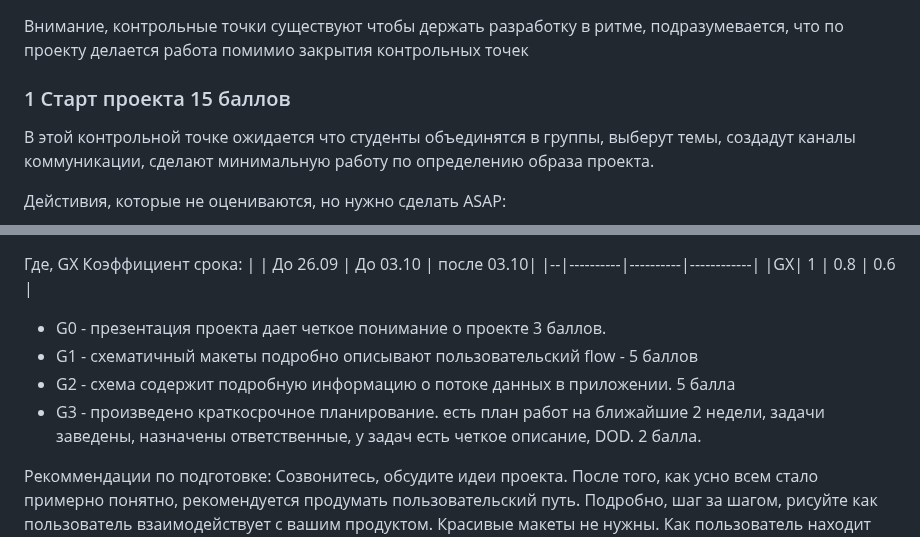
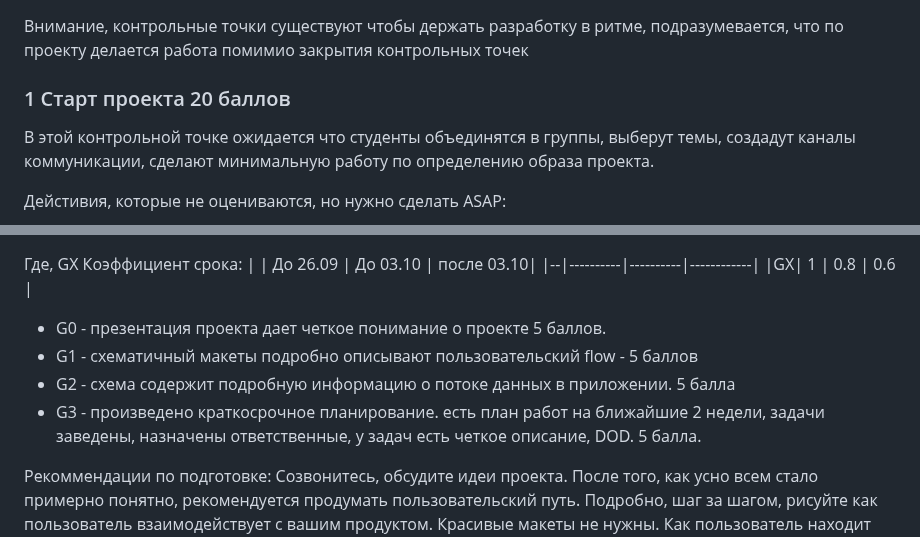
Before and after one commit to stepancar-web-programming/readme, a Markdown page: PROJECT.md, 2 parts joined by grey strips. Drawn GitHub-style.

Commit message:
feat(*): up points

```diff
--- a/PROJECT.md
+++ b/PROJECT.md
@@ -83,7 +83,7 @@
 Внимание, контрольные точки существуют чтобы держать разработку в ритме,
 подразумевается, что по проекту делается работа помимио закрытия контрольных точек
 
-### 1 Старт проекта 15 баллов
+### 1 Старт проекта 20 баллов
 
 В этой контрольной точке ожидается что студенты объединятся в группы, выберут темы,
 создадут каналы коммуникации, сделают минимальную работу по определению образа проекта.
@@ -117,10 +117,10 @@ https://github.com/stepancar-web-programming/readme/blob/master/projects.json
 |--|----------|----------|------------|
 |GX| 1        | 0.8      | 0.6        |
 
-- G0 - презентация проекта дает четкое понимание о проекте 3 баллов.
+- G0 - презентация проекта дает четкое понимание о проекте 5 баллов.
 - G1 - схематичный макеты подробно описывают пользовательский flow - 5 баллов
 - G2 - cхема содержит подробную информацию о потоке данных в приложении. 5 балла
-- G3 - произведено краткосрочное планирование. есть план работ на ближайшие 2 недели, задачи заведены, назначены ответственные, у задач есть четкое описание, DOD. 2 балла.
+- G3 - произведено краткосрочное планирование. есть план работ на ближайшие 2 недели, задачи заведены, назначены ответственные, у задач есть четкое описание, DOD. 5 балла.
 
 Рекоммендации по подготовке:
 Созвонитесь, обсудите идеи проекта.
```
